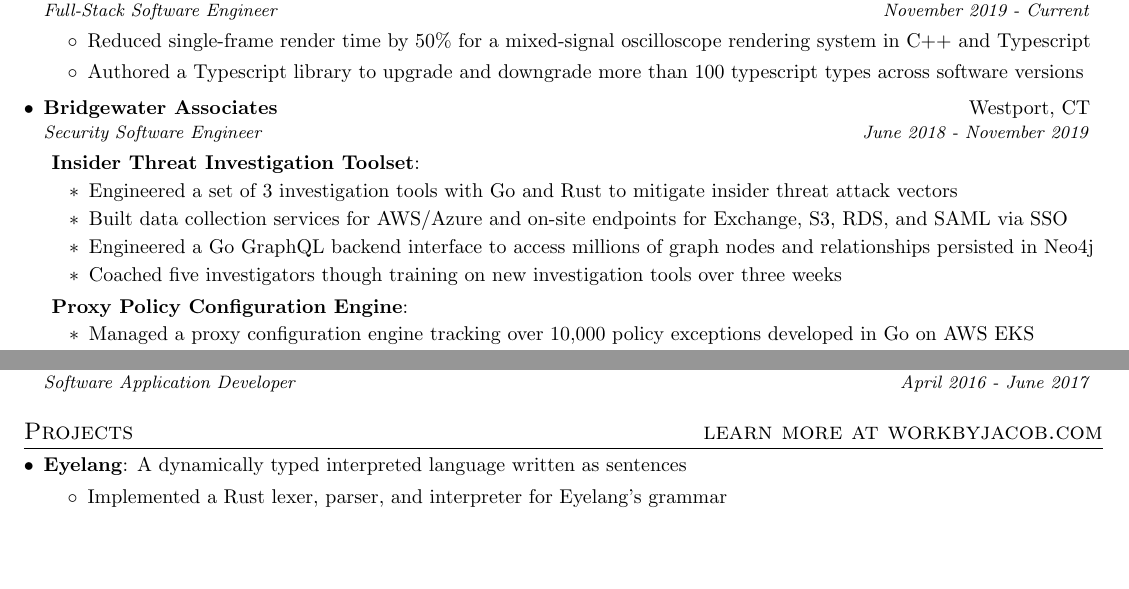
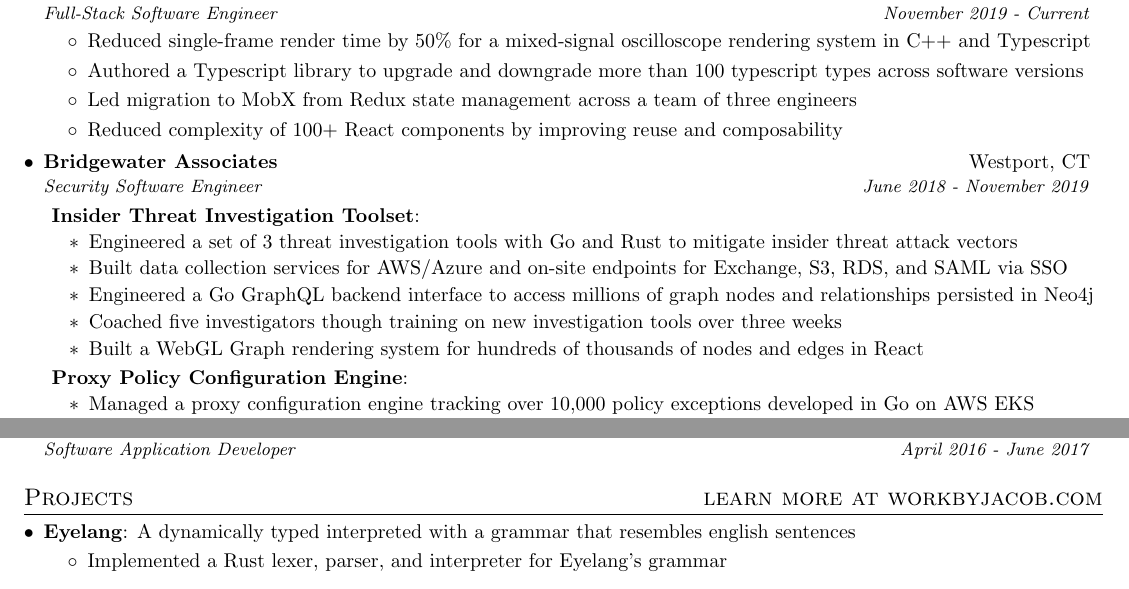
Before and after one commit to jsnns/resume, a LaTeX CV (jsnns_resume.tex): two parts of the page, joined at a grey line, cut so that both start at the same text, the shorter picture padded with empty space. Compiled offline with pdfLaTeX.

Commit message:
Changes for fullstack resume

```diff
--- a/jsnns_resume.tex
+++ b/jsnns_resume.tex
@@ -97,6 +97,8 @@
          	\resumeItemListStart
         			\item Reduced single-frame render time by 50\% for a mixed-signal oscilloscope rendering system in C++ and Typescript
         			\item Authored a Typescript library to upgrade and downgrade more than 100 typescript types across software versions
+        			\item Led migration to MobX from Redux state management across a team of three engineers
+        			\item Reduced complexity of 100+ React components by improving reuse and composability
         		\resumeItemListEnd
 
 	\resumeSubheading
@@ -106,10 +108,11 @@
 			\vspace{7pt}
 			\resumeItemNoBullet{Insider Threat Investigation Toolset}{}
 				\begin{itemize}
-					\item Engineered a set of 3 investigation tools with Go and Rust to mitigate insider threat attack vectors
+					\item Engineered a set of 3 threat investigation tools with Go and Rust to mitigate insider threat attack vectors
 					\item Built data collection services for AWS/Azure and on-site endpoints for Exchange, S3, RDS, and SAML via SSO
 					\item Engineered a Go GraphQL backend interface to access millions of graph nodes and relationships persisted in Neo4j
 					\item Coached five investigators though training on new investigation tools over three weeks
+					\item Built a WebGL Graph rendering system for hundreds of thousands of nodes and edges in React
 				\end{itemize}
 
 			\resumeItemNoBullet{Proxy Policy Configuration Engine}{}
@@ -153,7 +156,7 @@
 %-----------PROJECTS-----------------
 \section{Projects \hfill learn more at workbyjacob.com}
 	\resumeSubHeadingListStart
-		\resumeSubItem{Eyelang}{A dynamically typed interpreted language written as sentences}
+		\resumeSubItem{Eyelang}{A dynamically typed interpreted with a grammar that resembles english sentences}
 			\begin{itemize}
 				\item Implemented a Rust lexer, parser, and interpreter for Eyelang's grammar
 			\end{itemize}
```
Also changed, not shown: jsnns_resume.pdf, 2 other files.
